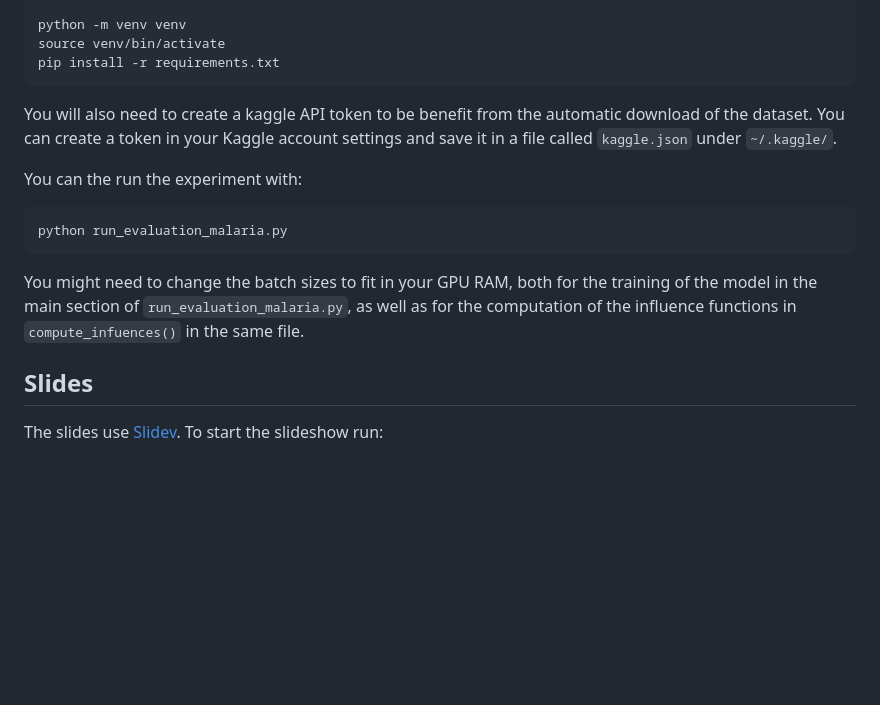
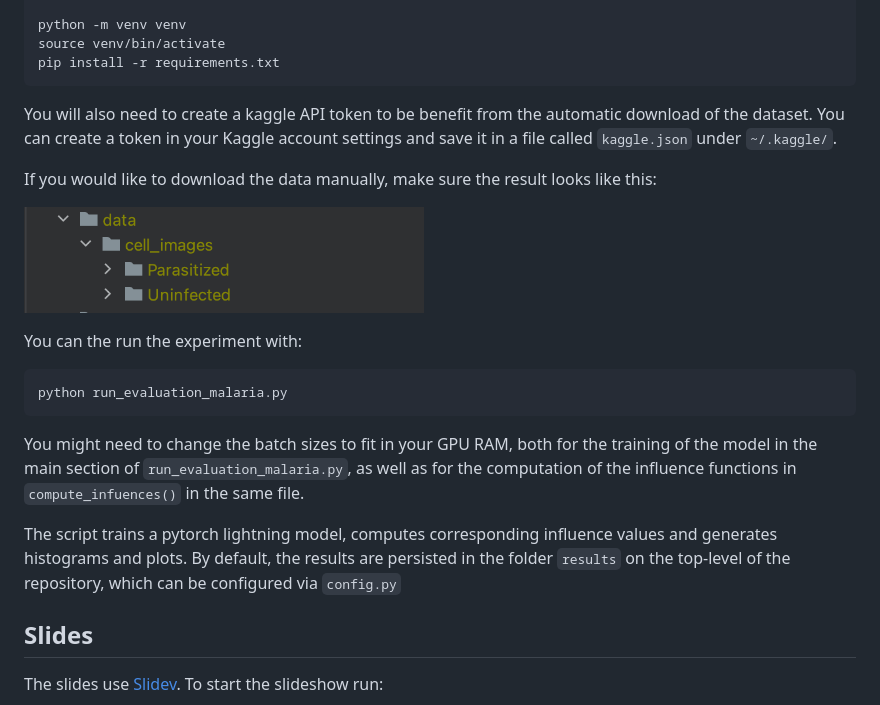
Before and after one commit to aai-institute/tfl-pydata2024-pydvl, a Markdown page: README.md, the part around one of its changes. GitHub-like rendering; pictures changed too: resources/data_folder.png (added); blank space fills up the shorter version.

Commit message:
Update README.md, add logo and data folder image resource

````diff
--- a/README.md
+++ b/README.md
@@ -23,6 +28,11 @@ You will also need to create a kaggle API token to be benefit from the automatic
 download of the dataset. You can create a token in your Kaggle account settings
 and save it in a file called `kaggle.json` under `~/.kaggle/`.
 
+If you would like to download the data manually, make sure the result looks like this:
+<p >
+    <img alt="data folder" src="resources/data_folder.png" width="400"/>
+</p>
+
 You can the run the experiment with:
 
 ```shell
@@ -33,6 +43,11 @@ You might need to change the batch sizes to fit in your GPU RAM, both for the
 training of the model in the main section of `run_evaluation_malaria.py`, as
 well as for the computation of the influence functions in `compute_infuences()`
 in the same file.
+
+The script trains a pytorch lightning model, computes corresponding
+influence values and generates histograms and plots. By default, the results
+are persisted in the folder `results` on the top-level of the repository, which
+can be configured via `config.py`
 
 ## Slides
 
````
Also changed, not shown: other parts of README.md (+6 -1 lines), 1 other file.
